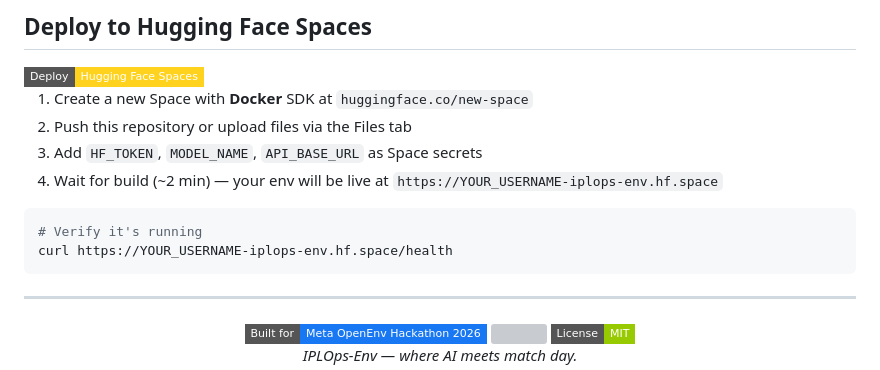
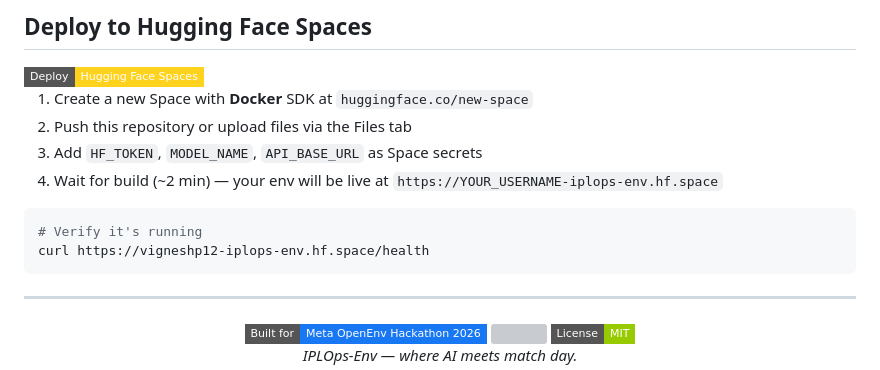
Before and after one commit to Vignesh-P1207/Iplops-env, a Markdown page: README.md, the part around the change. Drawn GitHub-style; badges without logos; grey boxes are pictures that could not be loaded.

Commit message:
Update health check URL in README

````diff
--- a/README.md
+++ b/README.md
@@ -273,7 +273,7 @@ Squad data for all 10 IPL teams is bundled with realistic 2026 stats — batting
 
 ```bash
 # Verify it's running
-curl https://YOUR_USERNAME-iplops-env.hf.space/health
+curl https://vigneshp12-iplops-env.hf.space/health
 ```
 
 ---
````
